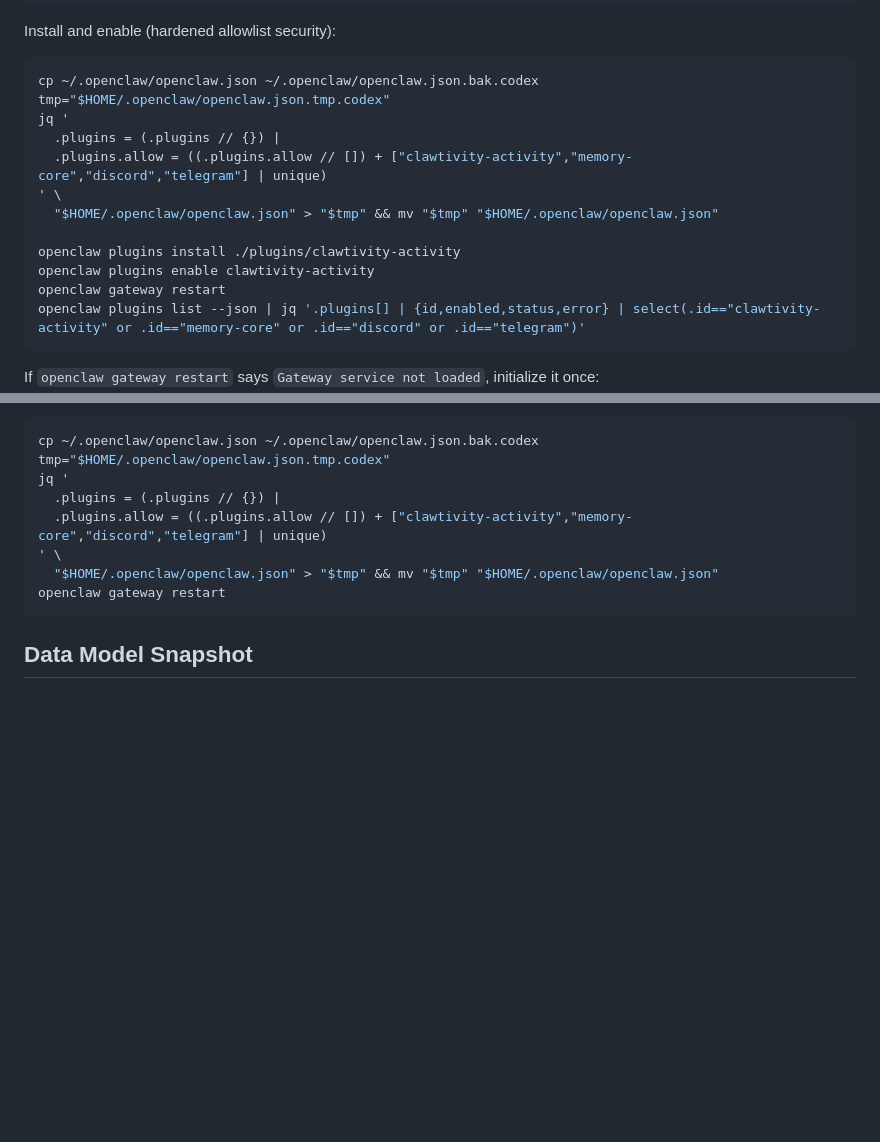
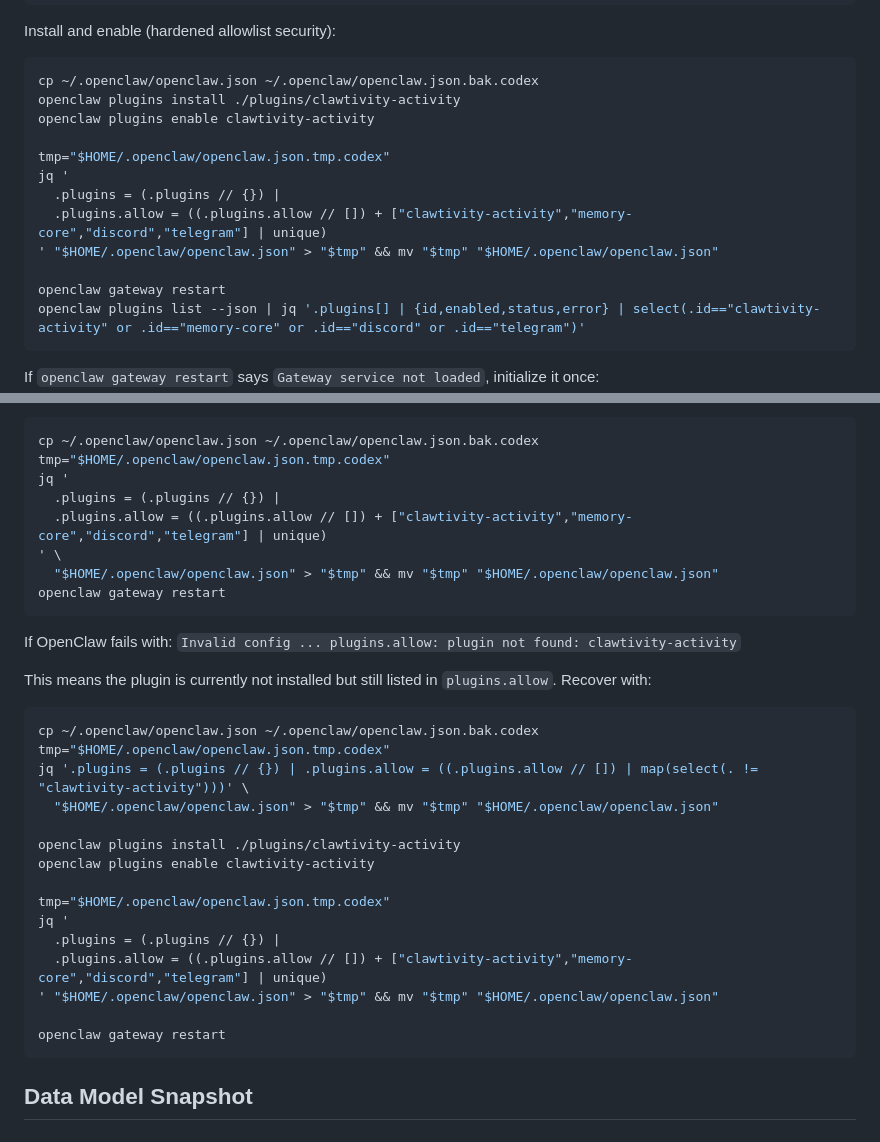
Before and after one commit to hail2skins/clawtivity, a Markdown page: README.md, 2 parts joined by grey strips. Drawn GitHub-style; blank space fills up the shorter version.

Commit message:
[CLAW-23] Fix hardened plugin install order and allowlist recovery

````diff
--- a/README.md
+++ b/README.md
@@ -125,15 +125,15 @@ Install and enable (hardened allowlist security):
 
 ```bash
 cp ~/.openclaw/openclaw.json ~/.openclaw/openclaw.json.bak.codex
+openclaw plugins install ./plugins/clawtivity-activity
+openclaw plugins enable clawtivity-activity
+
 tmp="$HOME/.openclaw/openclaw.json.tmp.codex"
 jq '
   .plugins = (.plugins // {}) |
   .plugins.allow = ((.plugins.allow // []) + ["clawtivity-activity","memory-core","discord","telegram"] | unique)
-' \
-  "$HOME/.openclaw/openclaw.json" > "$tmp" && mv "$tmp" "$HOME/.openclaw/openclaw.json"
+' "$HOME/.openclaw/openclaw.json" > "$tmp" && mv "$tmp" "$HOME/.openclaw/openclaw.json"
 
-openclaw plugins install ./plugins/clawtivity-activity
-openclaw plugins enable clawtivity-activity
 openclaw gateway restart
 openclaw plugins list --json | jq '.plugins[] | {id,enabled,status,error} | select(.id=="clawtivity-activity" or .id=="memory-core" or .id=="discord" or .id=="telegram")'
 ```
@@ -221,6 +221,30 @@ jq '
 openclaw gateway restart
 ```
 
+If OpenClaw fails with:
+`Invalid config ... plugins.allow: plugin not found: clawtivity-activity`
+
+This means the plugin is currently not installed but still listed in `plugins.allow`.
+Recover with:
+
+```bash
+cp ~/.openclaw/openclaw.json ~/.openclaw/openclaw.json.bak.codex
+tmp="$HOME/.openclaw/openclaw.json.tmp.codex"
+jq '.plugins = (.plugins // {}) | .plugins.allow = ((.plugins.allow // []) | map(select(. != "clawtivity-activity")))' \
+  "$HOME/.openclaw/openclaw.json" > "$tmp" && mv "$tmp" "$HOME/.openclaw/openclaw.json"
+
+openclaw plugins install ./plugins/clawtivity-activity
+openclaw plugins enable clawtivity-activity
+
+tmp="$HOME/.openclaw/openclaw.json.tmp.codex"
+jq '
+  .plugins = (.plugins // {}) |
+  .plugins.allow = ((.plugins.allow // []) + ["clawtivity-activity","memory-core","discord","telegram"] | unique)
+' "$HOME/.openclaw/openclaw.json" > "$tmp" && mv "$tmp" "$HOME/.openclaw/openclaw.json"
+
+openclaw gateway restart
+```
+
 ## Data Model Snapshot
 
 ### `activity_feed`
````
